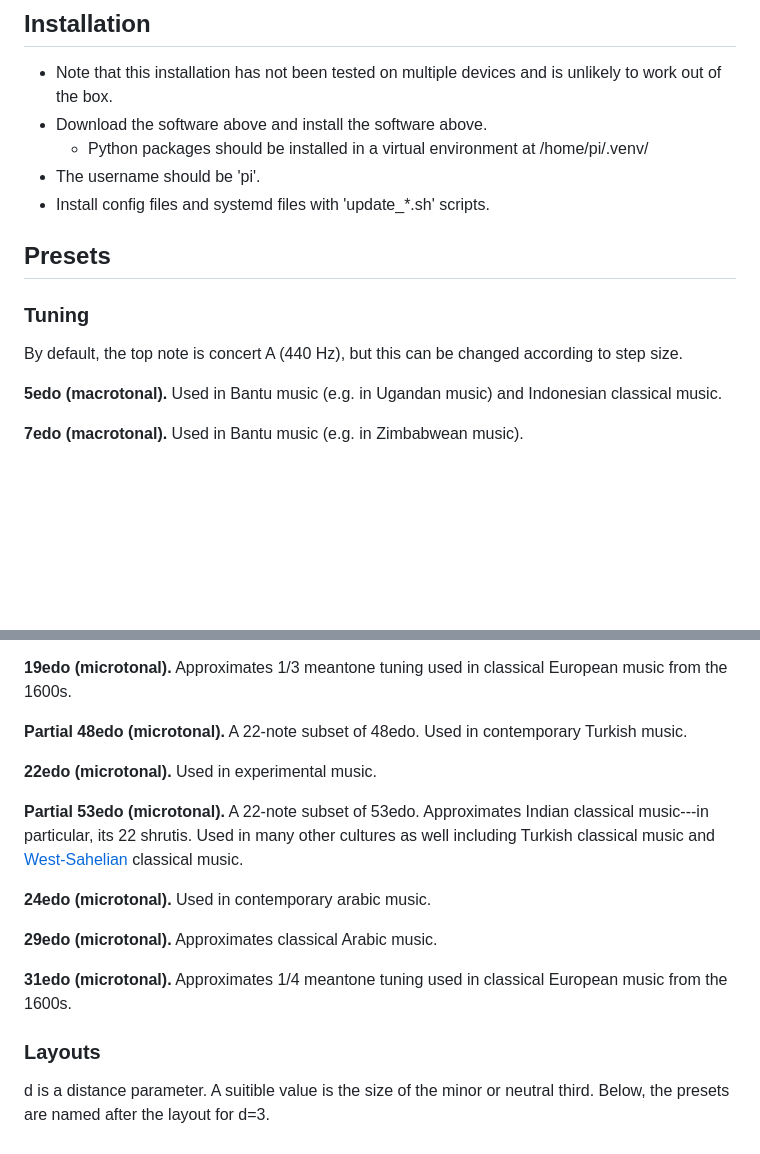
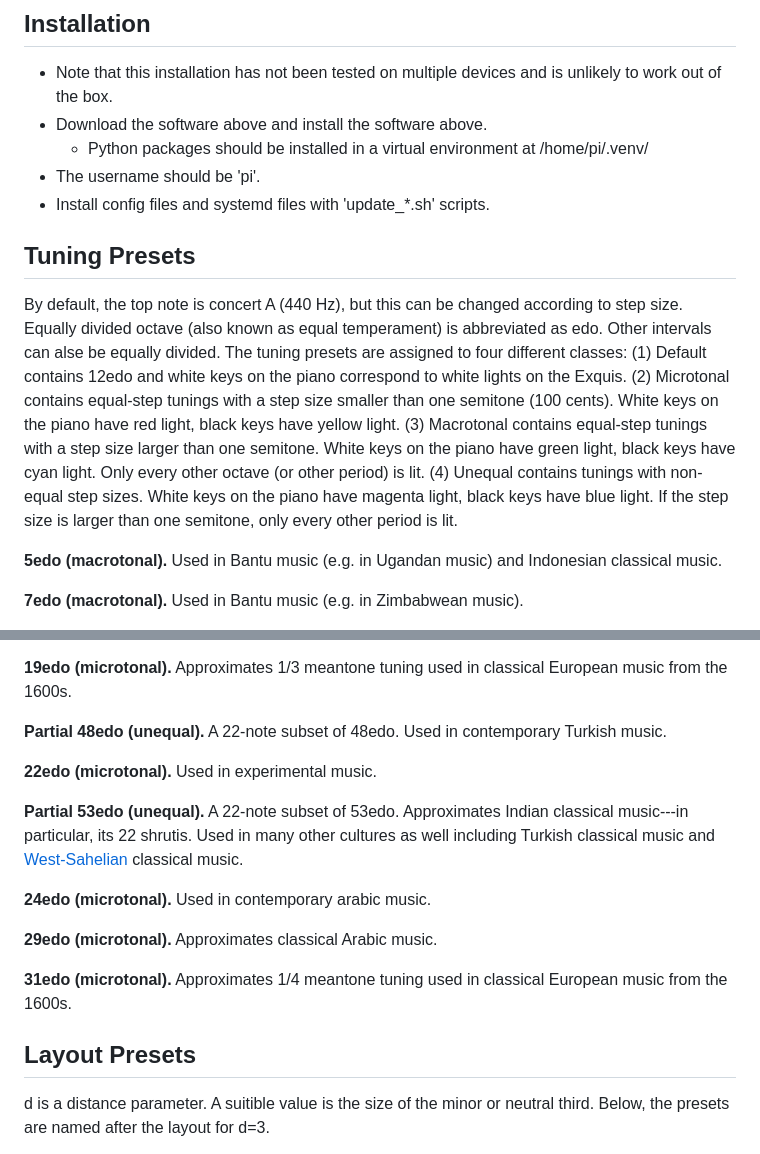
Before and after one commit to carlhenrikrolf/microtonOS, a Markdown page: README.md, 2 parts joined by grey strips. GitHub-like rendering; blank space fills up the shorter version.

```diff
--- a/README.md
+++ b/README.md
@@ -71,11 +71,22 @@ Making a xenharmonic synth out of a Raspberry Pi
 - The username should be 'pi'.
 - Install config files and systemd files with 'update_*.sh' scripts.
 
-## Presets
 
-### Tuning
+## Tuning Presets
+By default, the top note is concert A (440 Hz), but this can be changed according to step size.
+Equally divided octave (also known as equal temperament) is abbreviated as edo.
+Other intervals can alse be equally divided.
+The tuning presets are assigned to four different classes:
+(1) Default contains 12edo and white keys on the piano correspond to white lights on the Exquis.
+(2) Microtonal contains equal-step tunings with a step size smaller than one semitone (100 cents).
+White keys on the piano have red light, black keys have yellow light.
+(3) Macrotonal contains equal-step tunings with a step size larger than one semitone.
+White keys on the piano have green light, black keys have cyan light.
+Only every other octave (or other period) is lit.
+(4) Unequal contains tunings with non-equal step sizes.
+White keys on the piano have magenta light, black keys have blue light.
+If the step size is larger than one semitone, only every other period is lit.
 
-By default, the top note is concert A (440 Hz), but this can be changed according to step size.
 
 <b>5edo (<font color="green">macro</font><font color="cyan">tonal</font>).</b>
 Used in Bantu music (e.g. in Ugandan music) and Indonesian classical music.
@@ -110,14 +121,14 @@ Used in Indonesian classical music as an alternative to 9edo.
 <b>19edo (<font color="red">micro</font><font color="yellow">tonal</font>).</b>
 Approximates 1/3 meantone tuning used in classical European music from the 1600s.
 
-<b>Partial 48edo (<font color="red">micro</font><font color="yellow">tonal</font>).</b>
+<b>Partial 48edo (<font color="magenta">un</font><font color="blue">equal</font>).</b>
 A 22-note subset of 48edo.
 Used in contemporary Turkish music.
 
 <b>22edo (<font color="red">micro</font><font color="yellow">tonal</font>).</b>
 Used in experimental music.
 
-<b>Partial 53edo (<font color="red">micro</font><font color="yellow">tonal</font>).</b>
+<b>Partial 53edo (<font color="magenta">un</font><font color="blue">equal</font>).</b>
 A 22-note subset of 53edo.
 Approximates Indian classical music---in particular, its 22 shrutis.
 Used in many other cultures as well including Turkish classical music and [West-Sahelian](learn/west_sahelian.md) classical music.
@@ -132,7 +143,7 @@ Approximates classical Arabic music.
 Approximates 1/4 meantone tuning used in classical European music from the 1600s.
 
 
-### Layouts
+## Layout Presets
 d is a distance parameter. A suitible value is the size of the minor or neutral third.
 Below, the presets are named after the layout for d=3.
 
```
